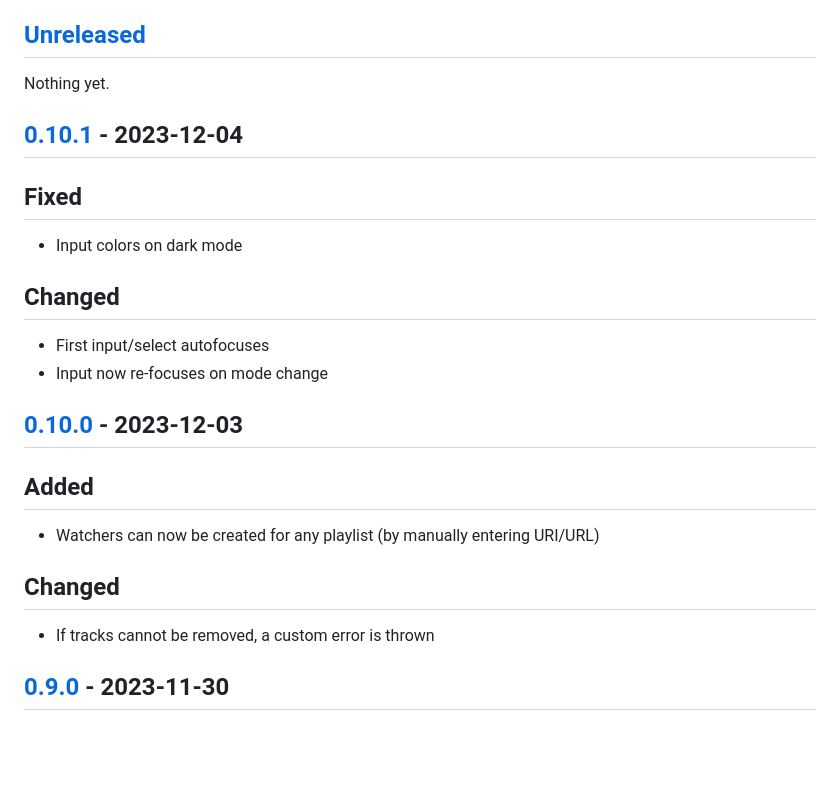
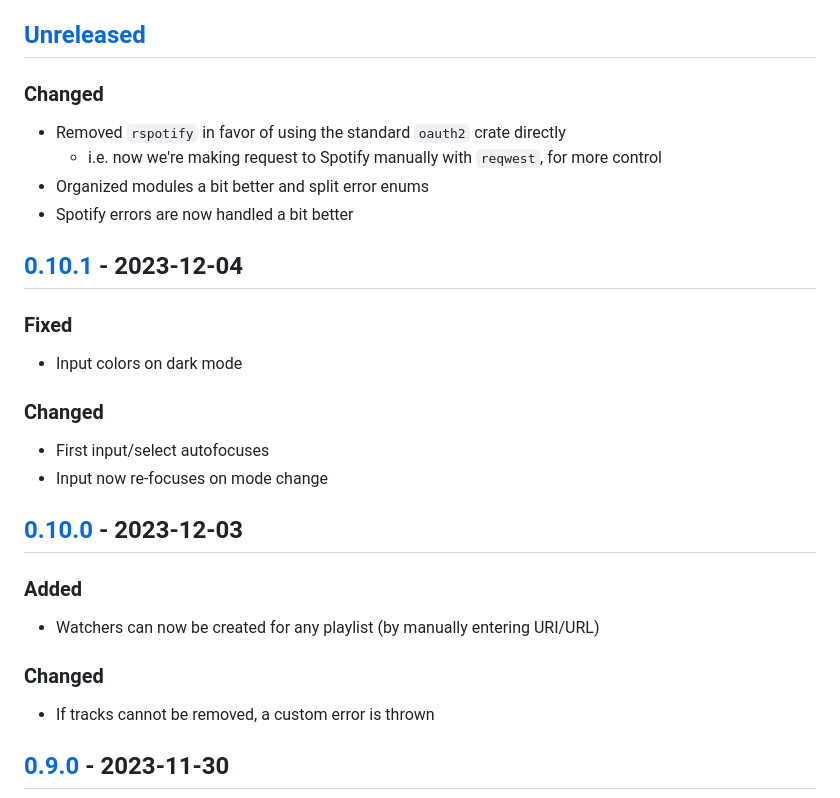
Before and after one commit to zaknesler/modulate, a Markdown page: CHANGELOG.md, the part around the change. Drawn GitHub-style; blank space fills up the shorter version.

Commit message:
update changelog

```diff
--- a/CHANGELOG.md
+++ b/CHANGELOG.md
@@ -7,26 +7,31 @@ and this project adheres to [Semantic Versioning](https://semver.org/spec/v2.0.0
 
 ## [Unreleased]
 
-Nothing yet.
+### Changed
+
+- Removed `rspotify` in favor of using the standard `oauth2` crate directly
+  - i.e. now we're making request to Spotify manually with `reqwest`, for more control
+- Organized modules a bit better and split error enums
+- Spotify errors are now handled a bit better
 
 ## [0.10.1] - 2023-12-04
 
-## Fixed
+### Fixed
 
 - Input colors on dark mode
 
-## Changed
+### Changed
 
 - First input/select autofocuses
 - Input now re-focuses on mode change
 
 ## [0.10.0] - 2023-12-03
 
-## Added
+### Added
 
 - Watchers can now be created for any playlist (by manually entering URI/URL)
 
-## Changed
+### Changed
 
 - If tracks cannot be removed, a custom error is thrown
 
```
